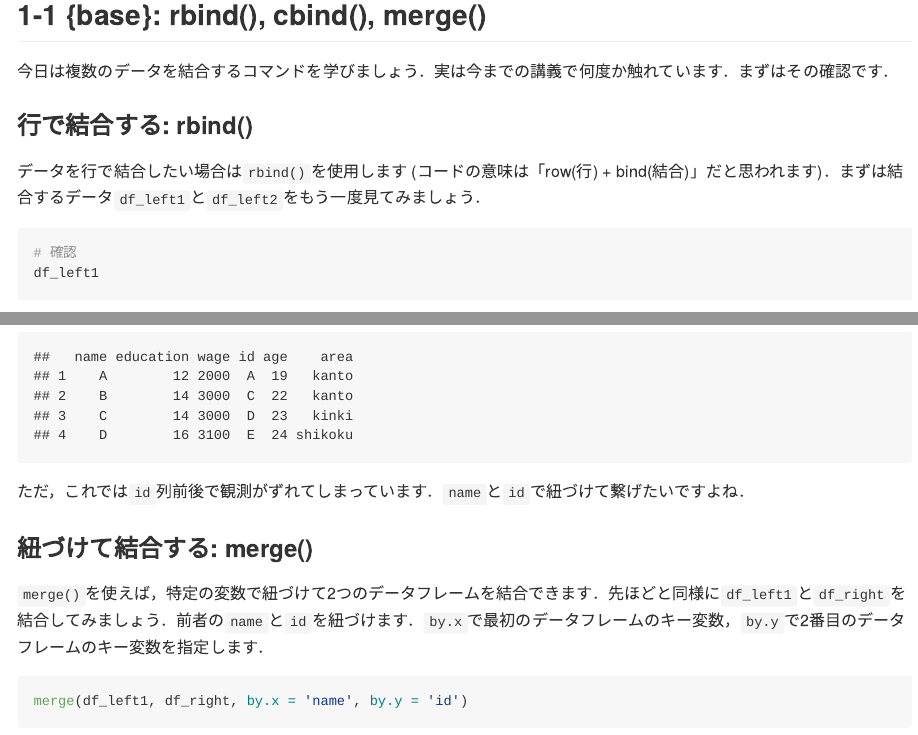
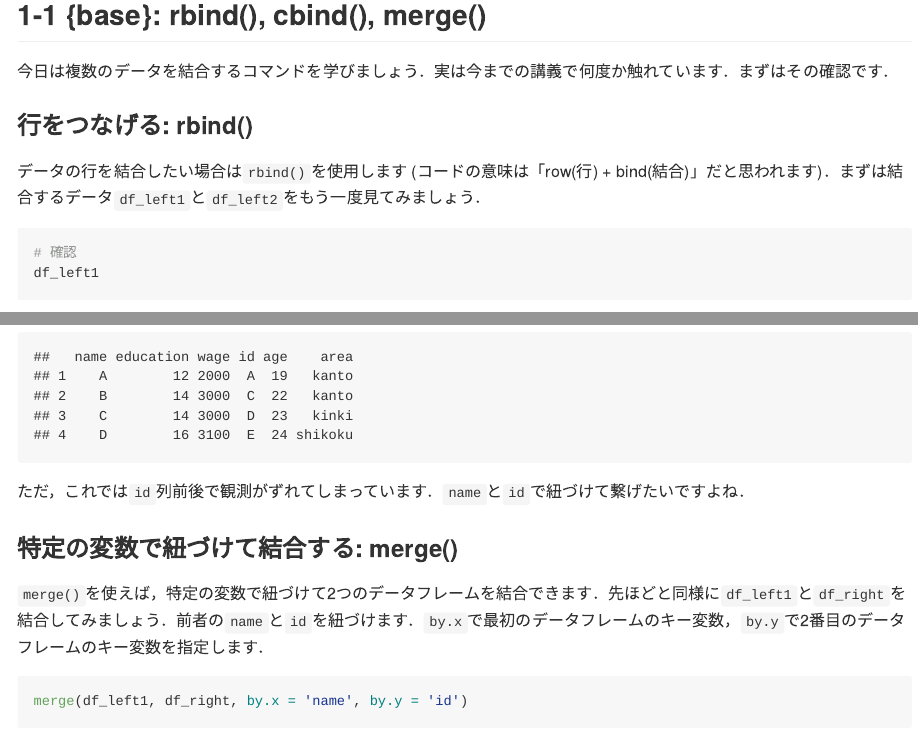
Before and after one commit to YoshinariNamba/subzemi_2021, an R Markdown document (sub21_0701.Rmd): the page in a window 1100 px wide, from 1950 px down, and a second part further down, joined at a grey line. Rendered offline with R 4.5, knitr and Pandoc, with nearby package versions.

Commit message:
expression

````diff
--- a/sub21_0701.Rmd
+++ b/sub21_0701.Rmd
@@ -58,8 +58,8 @@ library(tidyverse)
 ## 1-1 {base}: rbind(), cbind(), merge()
 今日は複数のデータを結合するコマンドを学びましょう．実は今までの講義で何度か触れています．まずはその確認です．
 
-### 行で結合する: rbind()
-データを行で結合したい場合は`rbind()`を使用します (コードの意味は「row(行) + bind(結合)」だと思われます)．まずは結合するデータ`df_left1`と`df_left2`をもう一度見てみましょう．
+### 行をつなげる: rbind()
+データの行を結合したい場合は`rbind()`を使用します (コードの意味は「row(行) + bind(結合)」だと思われます)．まずは結合するデータ`df_left1`と`df_left2`をもう一度見てみましょう．
 ```{r df_rbind_glimpse}
 # 確認
 df_left1
@@ -84,7 +84,7 @@ cbind(df_left1, df_right)
 ```
 ただ，これでは`id`列前後で観測がずれてしまっています．`name`と`id`で紐づけて繋げたいですよね．
 
-### 紐づけて結合する: merge()
+### 特定の変数で紐づけて結合する: merge()
 `merge()`を使えば，特定の変数で紐づけて2つのデータフレームを結合できます．先ほどと同様に`df_left1`と`df_right`を結合してみましょう．前者の`name`と`id`を紐づけます．`by.x`で最初のデータフレームのキー変数，`by.y`で2番目のデータフレームのキー変数を指定します．
 ```{r}
 merge(df_left1, df_right, by.x = 'name', by.y = 'id')
````
Also changed, not shown: sub21_0701.Rmd (6 more changed lines).
